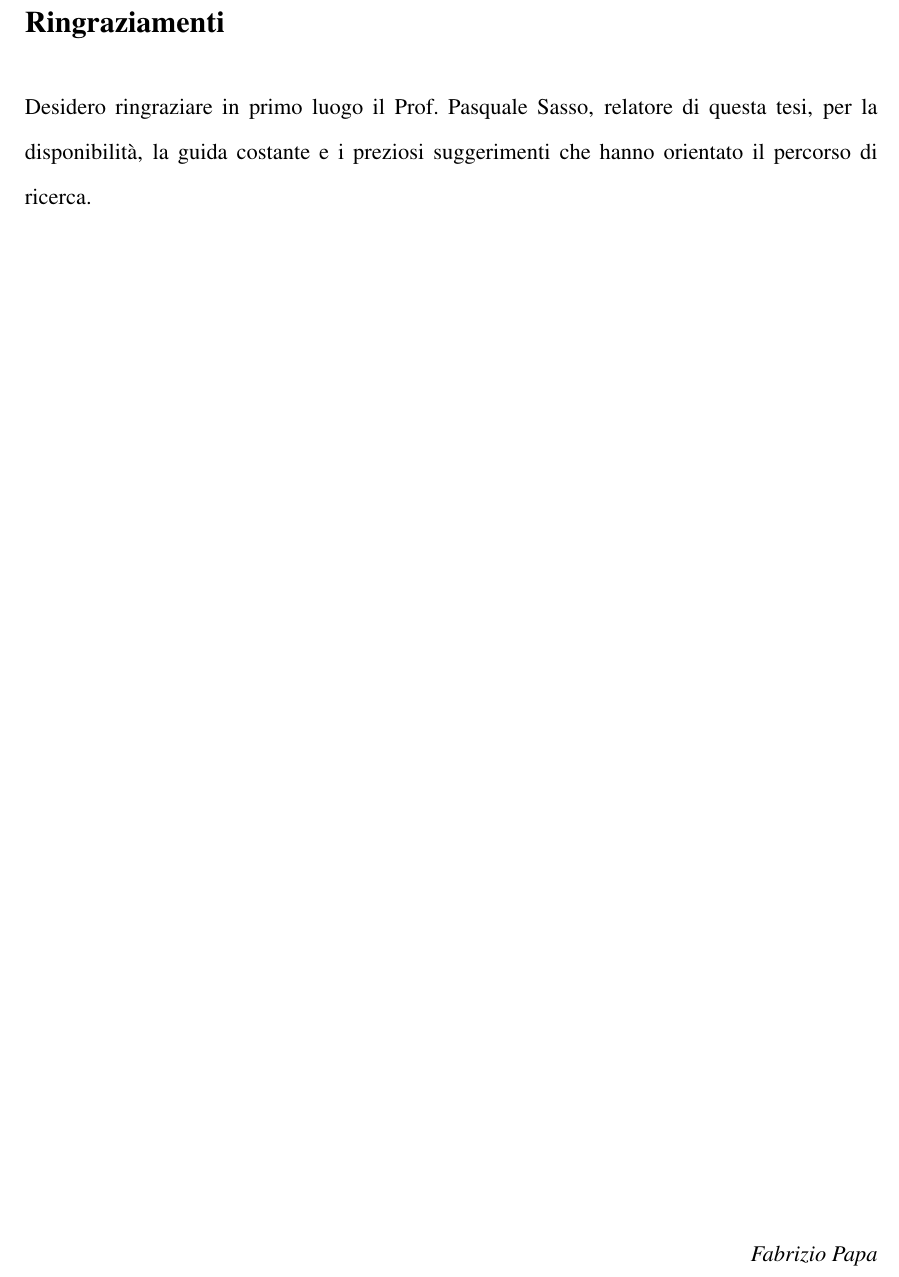
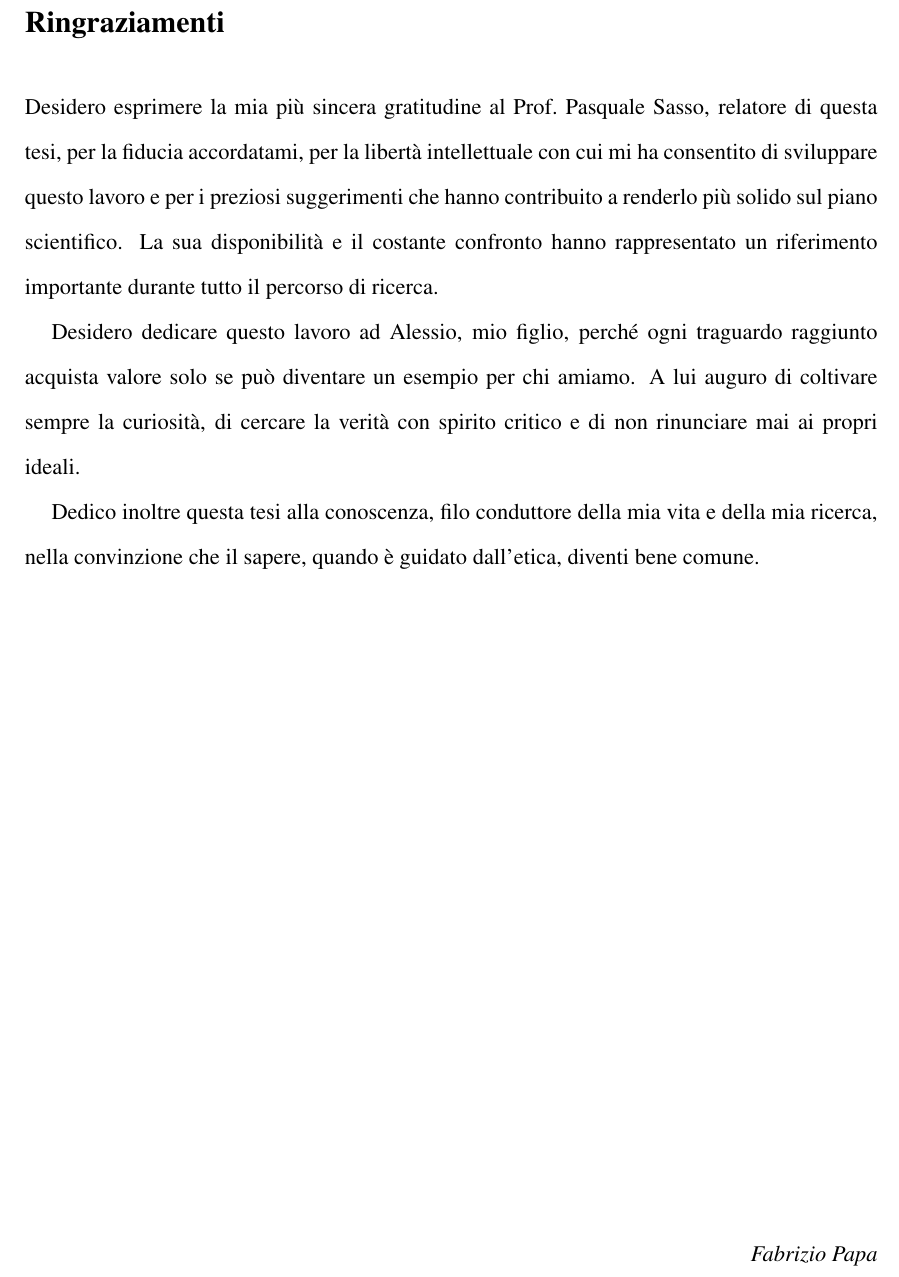
Before and after one commit to fabriziopapa/JANUS-OP, a LaTeX document (main.tex, which reads frontmatter/ringraziamenti.tex): part of page 2 of 114, cut so that both start at the same text. Compiled offline with pdfLaTeX.

Commit message:
Ringraziamenti definitivi

```diff
--- a/frontmatter/ringraziamenti.tex
+++ b/frontmatter/ringraziamenti.tex
@@ -7,23 +7,11 @@
 
 \thispagestyle{empty}
 
-% --- Inserisci qui i tuoi ringraziamenti ---
-% Suggerimento di struttura:
+Desidero esprimere la mia più sincera gratitudine al Prof.\ Pasquale Sasso, relatore di questa tesi, per la fiducia accordatami, per la libertà intellettuale con cui mi ha consentito di sviluppare questo lavoro e per i preziosi suggerimenti che hanno contribuito a renderlo più solido sul piano scientifico. La sua disponibilità e il costante confronto hanno rappresentato un riferimento importante durante tutto il percorso di ricerca.
 
-% Ringraziamento al relatore
-Desidero ringraziare in primo luogo il Prof.\ Pasquale Sasso, relatore di questa tesi, per la disponibilità, la guida costante e i preziosi suggerimenti che hanno orientato il percorso di ricerca.
+Desidero dedicare questo lavoro ad Alessio, mio figlio, perché ogni traguardo raggiunto acquista valore solo se può diventare un esempio per chi amiamo. A lui auguro di coltivare sempre la curiosità, di cercare la verità con spirito critico e di non rinunciare mai ai propri ideali.
 
-% Ringraziamento all'Ateneo / istituzione
-% Un sentito ringraziamento all'Università Telematica Pegaso per ...
-
-% Ringraziamento alla famiglia
-% Ringrazio la mia famiglia per ...
-
-% Ringraziamento ad amici e colleghi
-% Un ringraziamento speciale a ...
-
-% Ringraziamento personale / dedicatorio
-% Infine, dedico questo lavoro a ...
+Dedico inoltre questa tesi alla conoscenza, filo conduttore della mia vita e della mia ricerca, nella convinzione che il sapere, quando è guidato dall'etica, diventi bene comune.
 
 \vfill
 
```
